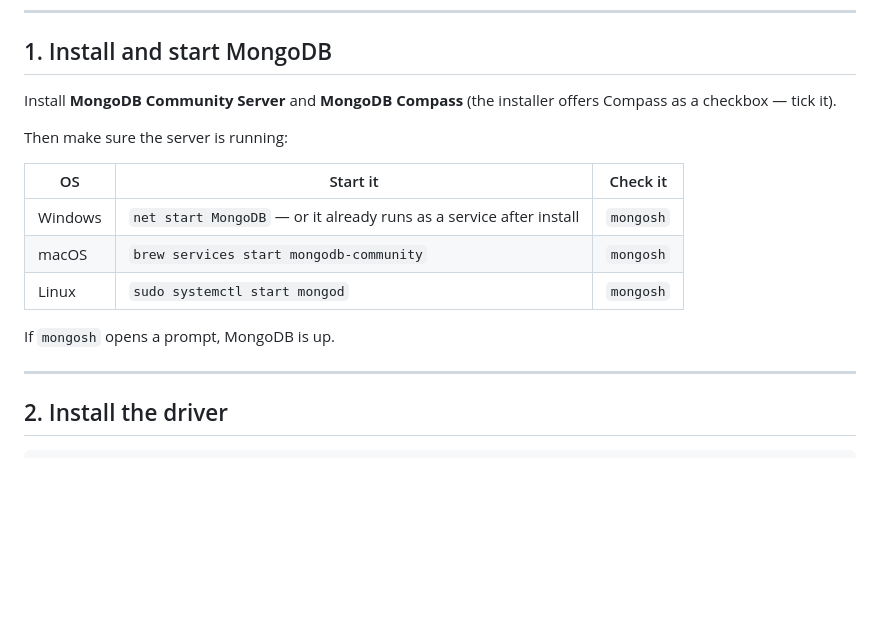
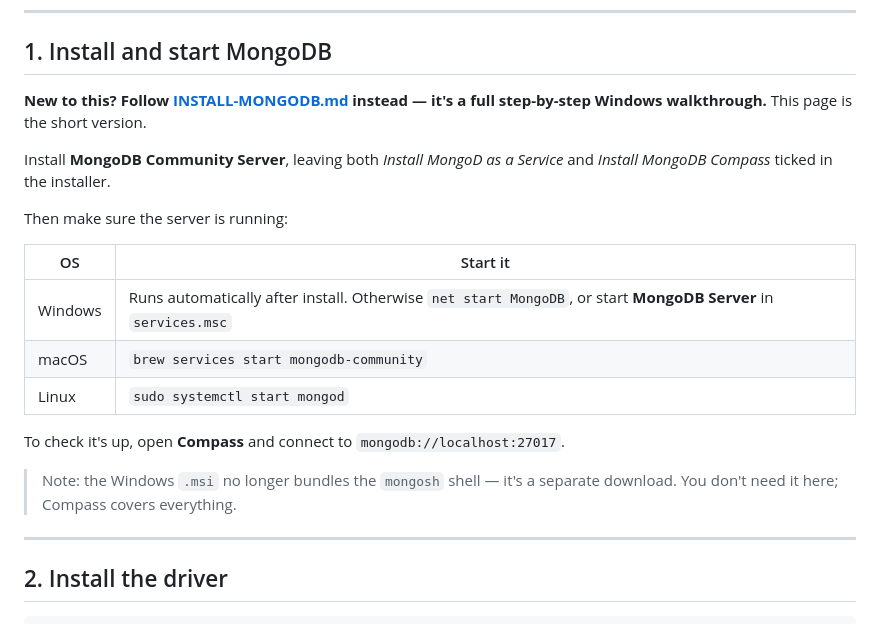
Before and after one commit to kavyaa2005/CounselConnect, a Markdown page: DATABASE.md, the part around the change. GitHub-like rendering; blank space fills up the shorter version.

```diff
--- a/DATABASE.md
+++ b/DATABASE.md
@@ -7,18 +7,24 @@ browsable in MongoDB Compass on your machine.
 
 ## 1. Install and start MongoDB
 
-Install **MongoDB Community Server** and **MongoDB Compass** (the installer
-offers Compass as a checkbox — tick it).
+**New to this? Follow [INSTALL-MONGODB.md](INSTALL-MONGODB.md) instead — it's a
+full step-by-step Windows walkthrough.** This page is the short version.
+
+Install **MongoDB Community Server**, leaving both *Install MongoD as a
+Service* and *Install MongoDB Compass* ticked in the installer.
 
 Then make sure the server is running:
 
-| OS | Start it | Check it |
-|---|---|---|
-| Windows | `net start MongoDB` — or it already runs as a service after install | `mongosh` |
-| macOS | `brew services start mongodb-community` | `mongosh` |
-| Linux | `sudo systemctl start mongod` | `mongosh` |
+| OS | Start it |
+|---|---|
+| Windows | Runs automatically after install. Otherwise `net start MongoDB`, or start **MongoDB Server** in `services.msc` |
+| macOS | `brew services start mongodb-community` |
+| Linux | `sudo systemctl start mongod` |
 
-If `mongosh` opens a prompt, MongoDB is up.
+To check it's up, open **Compass** and connect to `mongodb://localhost:27017`.
+
+> Note: the Windows `.msi` no longer bundles the `mongosh` shell — it's a
+> separate download. You don't need it here; Compass covers everything.
 
 ---
 
```
Also changed, not shown: INSTALL-MONGODB.md (added, +330 -0 lines).
